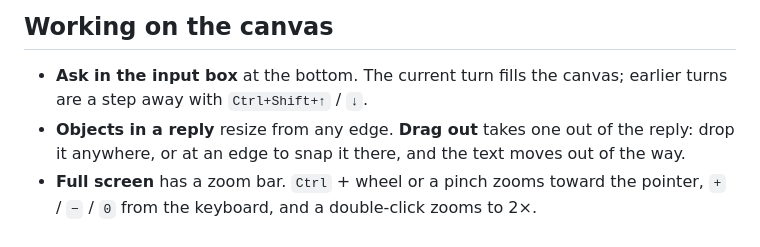
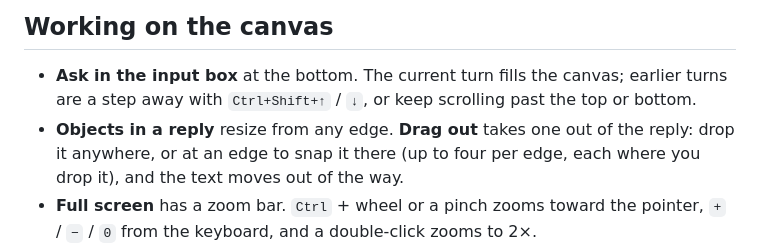
Before and after one commit to afetiu/ember-terminal, a Markdown page: README.md, the part around the change. Drawn GitHub-style.

Commit message:
README: four per edge, and the wheel between turns
Co-Authored-By: Claude Opus 5.5 <noreply@anthropic.com>

```diff
--- a/README.md
+++ b/README.md
@@ -63,9 +63,10 @@ Windows Terminal does, so your profile, modules, oh-my-posh and PSReadLine work
 ## Working on the canvas
 
 - **Ask in the input box** at the bottom. The current turn fills the canvas; earlier turns
-  are a step away with `Ctrl+Shift+↑` / `↓`.
+  are a step away with `Ctrl+Shift+↑` / `↓`, or keep scrolling past the top or bottom.
 - **Objects in a reply** resize from any edge. **Drag out** takes one out of the reply:
-  drop it anywhere, or at an edge to snap it there, and the text moves out of the way.
+  drop it anywhere, or at an edge to snap it there (up to four per edge, each where you drop
+  it), and the text moves out of the way.
 - **Full screen** has a zoom bar. `Ctrl` + wheel or a pinch zooms toward the pointer,
   `+` / `−` / `0` from the keyboard, and a double-click zooms to 2×.
 - **The plan** of a longer piece of work is an object like the others: it ticks itself off, follows
```
